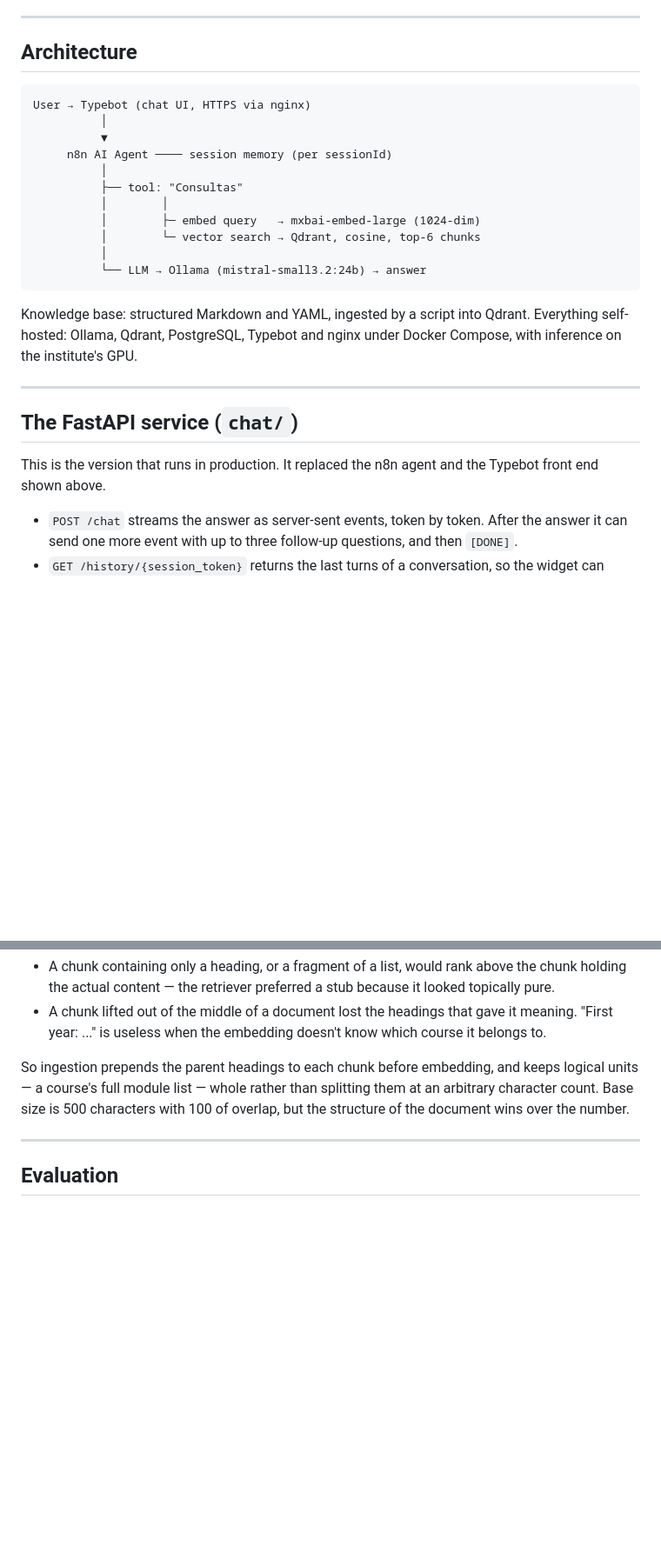
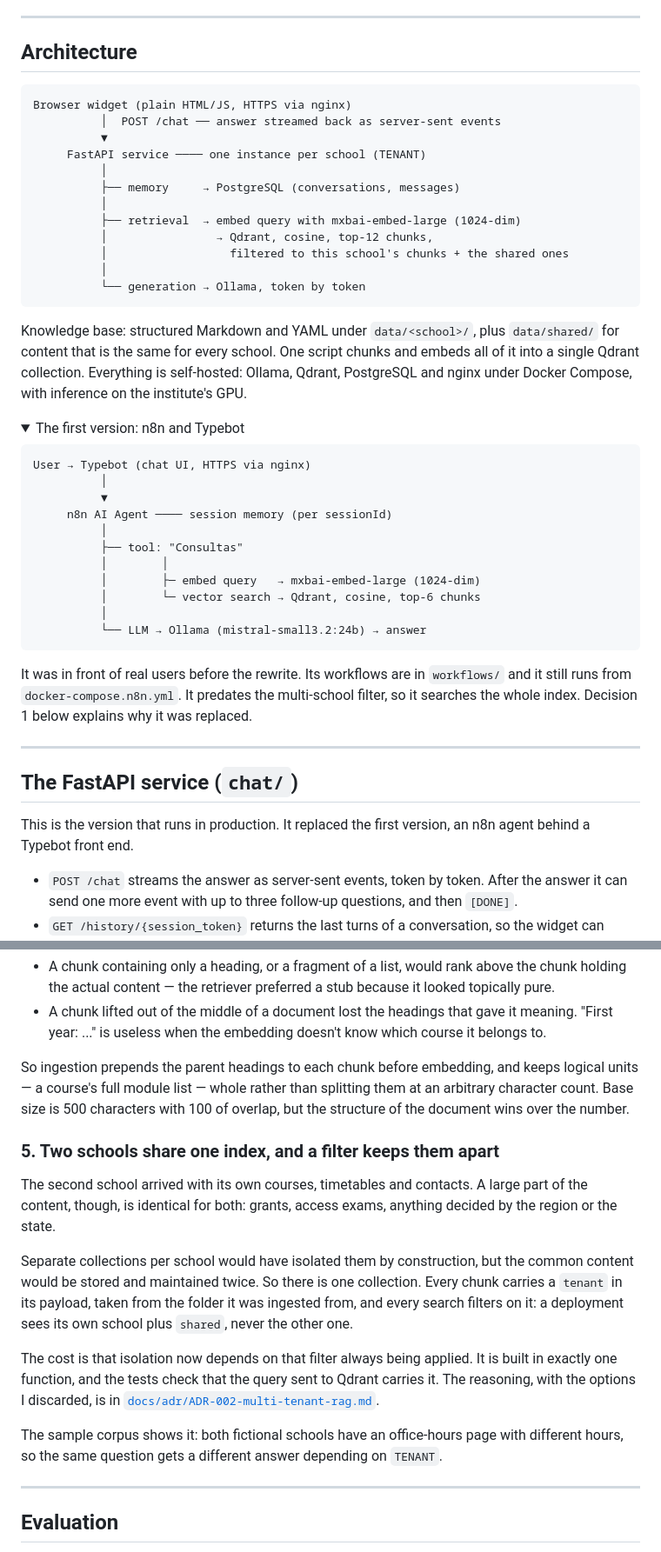
Before and after one commit to SureKT/secretaria-rag, a Markdown page: README.md, 2 parts joined by grey strips. Shown at 87% size. Drawn GitHub-style; folded sections open; blank space fills up the shorter version.

````diff
--- a/README.md
+++ b/README.md
@@ -26,6 +26,29 @@ retrieval, the agent, the evaluation suite and deployment.
 ## Architecture
 
 ```
+Browser widget (plain HTML/JS, HTTPS via nginx)
+          │  POST /chat ── answer streamed back as server-sent events
+          ▼
+     FastAPI service ──── one instance per school (TENANT)
+          │
+          ├── memory     → PostgreSQL (conversations, messages)
+          │
+          ├── retrieval  → embed query with mxbai-embed-large (1024-dim)
+          │                → Qdrant, cosine, top-12 chunks,
+          │                  filtered to this school's chunks + the shared ones
+          │
+          └── generation → Ollama, token by token
+```
+
+Knowledge base: structured Markdown and YAML under `data/<school>/`, plus `data/shared/`
+for content that is the same for every school. One script chunks and embeds all of it into
+a single Qdrant collection. Everything is self-hosted: Ollama, Qdrant, PostgreSQL and nginx
+under Docker Compose, with inference on the institute's GPU.
+
+<details>
+<summary>The first version: n8n and Typebot</summary>
+
+```
 User → Typebot (chat UI, HTTPS via nginx)
           │
           ▼
@@ -39,16 +62,18 @@ User → Typebot (chat UI, HTTPS via nginx)
           └── LLM → Ollama (mistral-small3.2:24b) → answer
 ```
 
-Knowledge base: structured Markdown and YAML, ingested by a script into Qdrant.
-Everything self-hosted: Ollama, Qdrant, PostgreSQL, Typebot and nginx under Docker
-Compose, with inference on the institute's GPU.
+It was in front of real users before the rewrite. Its workflows are in `workflows/` and it
+still runs from `docker-compose.n8n.yml`. It predates the multi-school filter, so it
+searches the whole index. Decision 1 below explains why it was replaced.
+
+</details>
 
 ---
 
 ## The FastAPI service (`chat/`)
 
-This is the version that runs in production. It replaced the n8n agent and the Typebot front
-end shown above.
+This is the version that runs in production. It replaced the first version, an n8n agent
+behind a Typebot front end.
 
 - `POST /chat` streams the answer as server-sent events, token by token. After the answer it
   can send one more event with up to three follow-up questions, and then `[DONE]`.
@@ -155,6 +179,25 @@ logical units — a course's full module list — whole rather than splitting th
 arbitrary character count. Base size is 500 characters with 100 of overlap, but the
 structure of the document wins over the number.
 
+### 5. Two schools share one index, and a filter keeps them apart
+
+The second school arrived with its own courses, timetables and contacts. A large part of
+the content, though, is identical for both: grants, access exams, anything decided by the
+region or the state.
+
+Separate collections per school would have isolated them by construction, but the common
+content would be stored and maintained twice. So there is one collection. Every chunk
+carries a `tenant` in its payload, taken from the folder it was ingested from, and every
+search filters on it: a deployment sees its own school plus `shared`, never the other one.
+
+The cost is that isolation now depends on that filter always being applied. It is built in
+exactly one function, and the tests check that the query sent to Qdrant carries it. The
+reasoning, with the options I discarded, is in
+[`docs/adr/ADR-002-multi-tenant-rag.md`](docs/adr/ADR-002-multi-tenant-rag.md).
+
+The sample corpus shows it: both fictional schools have an office-hours page with different
+hours, so the same question gets a different answer depending on `TENANT`.
+
 ---
 
 ## Evaluation
````
Also changed, not shown: other parts of README.md (+24 -15 lines), docs/adr/ADR-002-multi-tenant-rag.md (added, +108 -0 lines).
